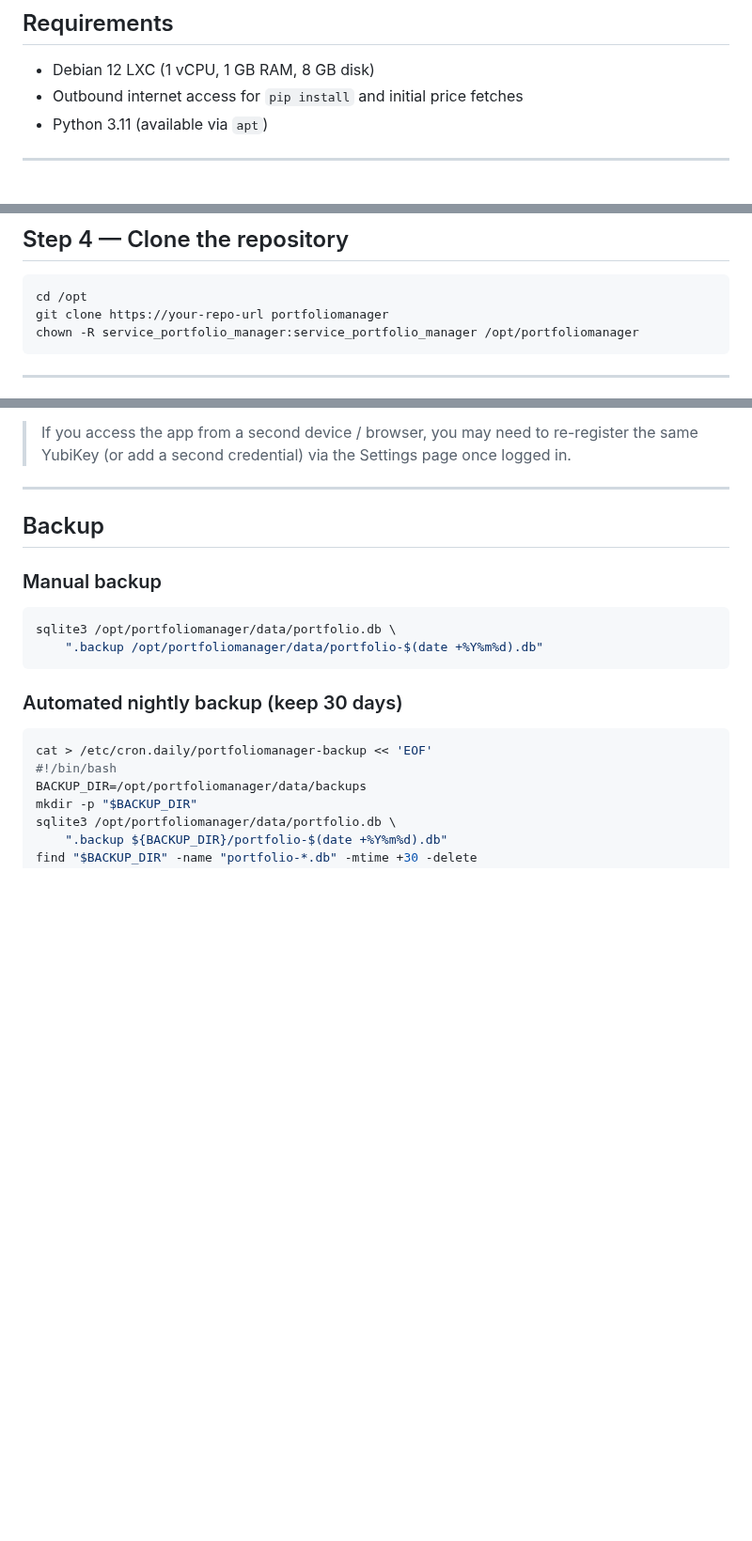
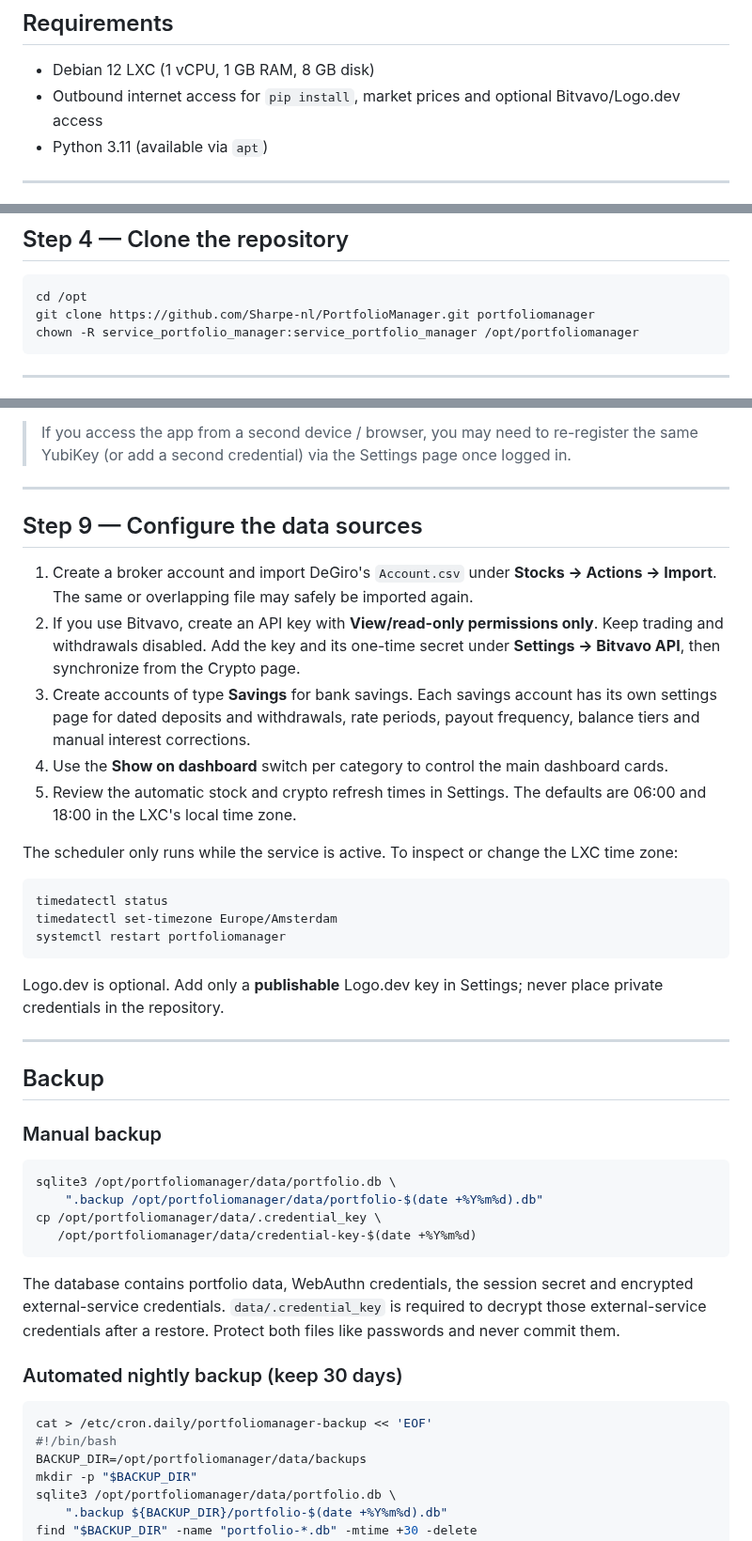
Before and after one commit to Sharpe-nl/PortfolioManager, a Markdown page: deploy/install.md, 3 parts joined by grey strips. Shown at 94% size. GitHub-like rendering; blank space fills up the shorter version.

````diff
--- a/deploy/install.md
+++ b/deploy/install.md
@@ -3,7 +3,7 @@
 ## Requirements
 
 - Debian 12 LXC (1 vCPU, 1 GB RAM, 8 GB disk)
-- Outbound internet access for `pip install` and initial price fetches
+- Outbound internet access for `pip install`, market prices and optional Bitvavo/Logo.dev access
 - Python 3.11 (available via `apt`)
 
 ---
@@ -44,7 +44,7 @@ useradd --system --create-home --shell /bin/false service_portfolio_manager
 
 ```bash
 cd /opt
-git clone https://your-repo-url portfoliomanager
+git clone https://github.com/Sharpe-nl/PortfolioManager.git portfoliomanager
 chown -R service_portfolio_manager:service_portfolio_manager /opt/portfoliomanager
 ```
 
@@ -147,6 +147,26 @@ systemctl status portfoliomanager
 
 ---
 
+## Step 9 — Configure the data sources
+
+1. Create a broker account and import DeGiro's `Account.csv` under **Stocks → Actions → Import**. The same or overlapping file may safely be imported again.
+2. If you use Bitvavo, create an API key with **View/read-only permissions only**. Keep trading and withdrawals disabled. Add the key and its one-time secret under **Settings → Bitvavo API**, then synchronize from the Crypto page.
+3. Create accounts of type **Savings** for bank savings. Each savings account has its own settings page for dated deposits and withdrawals, rate periods, payout frequency, balance tiers and manual interest corrections.
+4. Use the **Show on dashboard** switch per category to control the main dashboard cards.
+5. Review the automatic stock and crypto refresh times in Settings. The defaults are 06:00 and 18:00 in the LXC's local time zone.
+
+The scheduler only runs while the service is active. To inspect or change the LXC time zone:
+
+```bash
+timedatectl status
+timedatectl set-timezone Europe/Amsterdam
+systemctl restart portfoliomanager
+```
+
+Logo.dev is optional. Add only a **publishable** Logo.dev key in Settings; never place private credentials in the repository.
+
+---
+
 ## Backup
 
 ### Manual backup
@@ -154,7 +174,11 @@ systemctl status portfoliomanager
 ```bash
 sqlite3 /opt/portfoliomanager/data/portfolio.db \
     ".backup /opt/portfoliomanager/data/portfolio-$(date +%Y%m%d).db"
+cp /opt/portfoliomanager/data/.credential_key \
+   /opt/portfoliomanager/data/credential-key-$(date +%Y%m%d)
 ```
+
+The database contains portfolio data, WebAuthn credentials, the session secret and encrypted external-service credentials. `data/.credential_key` is required to decrypt those external-service credentials after a restore. Protect both files like passwords and never commit them.
 
 ### Automated nightly backup (keep 30 days)
 
````
Also changed, not shown: README.md (+47 -19 lines), docs/screenshots/crypto-dark.png (added), docs/screenshots/dashboard-dark.png, docs/screenshots/dashboard-light.png, docs/screenshots/savings-light.png (added).
